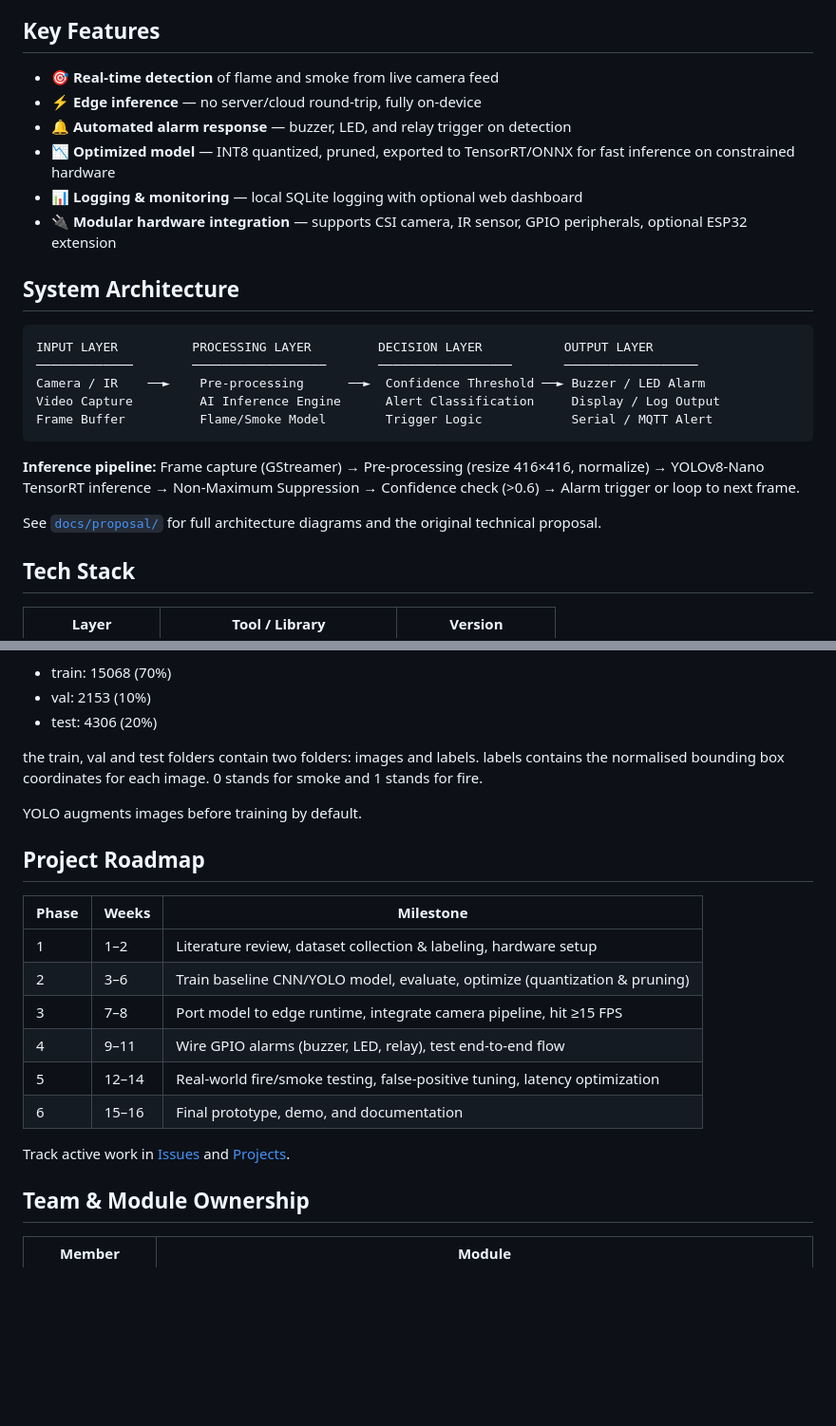
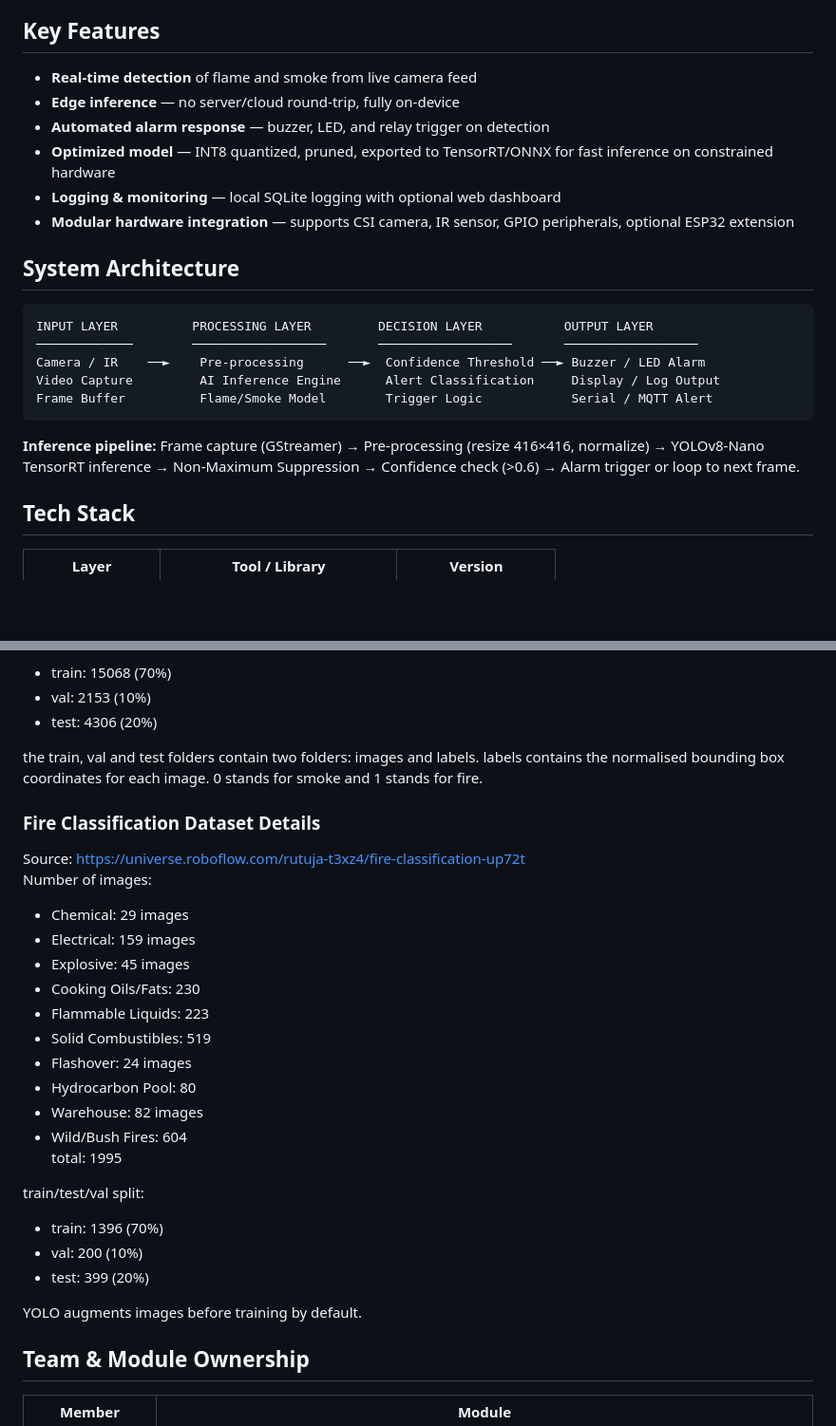
Before and after one commit to navya-1927/neemus-ai-fire-detection, a Markdown page: README.md, 2 parts joined by grey strips. Shown at 95% size. GitHub-like rendering; blank space fills up the shorter version.

````diff
--- a/README.md
+++ b/README.md
@@ -34,12 +34,12 @@ Traditional fire/smoke detectors are reactive, slow in large or outdoor spaces,
 
 ## Key Features
 
-- 🎯 **Real-time detection** of flame and smoke from live camera feed
-- ⚡ **Edge inference** — no server/cloud round-trip, fully on-device
-- 🔔 **Automated alarm response** — buzzer, LED, and relay trigger on detection
-- 📉 **Optimized model** — INT8 quantized, pruned, exported to TensorRT/ONNX for fast inference on constrained hardware
-- 📊 **Logging & monitoring** — local SQLite logging with optional web dashboard
-- 🔌 **Modular hardware integration** — supports CSI camera, IR sensor, GPIO peripherals, optional ESP32 extension
+- **Real-time detection** of flame and smoke from live camera feed
+- **Edge inference** — no server/cloud round-trip, fully on-device
+- **Automated alarm response** — buzzer, LED, and relay trigger on detection
+- **Optimized model** — INT8 quantized, pruned, exported to TensorRT/ONNX for fast inference on constrained hardware
+- **Logging & monitoring** — local SQLite logging with optional web dashboard
+- **Modular hardware integration** — supports CSI camera, IR sensor, GPIO peripherals, optional ESP32 extension
 
 ## System Architecture
 
@@ -52,8 +52,6 @@ Frame Buffer          Flame/Smoke Model        Trigger Logic            Serial /
 ```
 
 **Inference pipeline:** Frame capture (GStreamer) → Pre-processing (resize 416×416, normalize) → YOLOv8-Nano TensorRT inference → Non-Maximum Suppression → Confidence check (>0.6) → Alarm trigger or loop to next frame.
-
-See [`docs/proposal/`](docs/proposal/) for full architecture diagrams and the original technical proposal.
 
 ## Tech Stack
 
@@ -152,20 +151,27 @@ train/test/val split:
 
 <p> the train, val and test folders contain two folders: images and labels. labels contains the normalised bounding box coordinates for each image. 0 stands for smoke and 1 stands for fire. </p>
 
+### Fire Classification Dataset Details
+Source: https://universe.roboflow.com/rutuja-t3xz4/fire-classification-up72t <br>
+Number of images:
+- Chemical: 29 images
+- Electrical: 159 images
+- Explosive: 45 images
+- Cooking Oils/Fats: 230
+- Flammable Liquids: 223
+- Solid Combustibles: 519
+- Flashover: 24 images
+- Hydrocarbon Pool: 80
+- Warehouse: 82 images
+- Wild/Bush Fires: 604 <br>
+total: 1995 <br>
+
+train/test/val split:
+- train: 1396 (70%)
+- val: 200 (10%)
+- test: 399 (20%) <br>
+
 <p> YOLO augments images before training by default. </p>
-
-## Project Roadmap
-
-| Phase | Weeks | Milestone |
-|---|---|---|
-| 1 | 1–2 | Literature review, dataset collection & labeling, hardware setup |
-| 2 | 3–6 | Train baseline CNN/YOLO model, evaluate, optimize (quantization & pruning) |
-| 3 | 7–8 | Port model to edge runtime, integrate camera pipeline, hit ≥15 FPS |
-| 4 | 9–11 | Wire GPIO alarms (buzzer, LED, relay), test end-to-end flow |
-| 5 | 12–14 | Real-world fire/smoke testing, false-positive tuning, latency optimization |
-| 6 | 15–16 | Final prototype, demo, and documentation |
-
-Track active work in [Issues](../../issues) and [Projects](../../projects).
 
 ## Team & Module Ownership
 
````
Also changed, not shown: other parts of README.md (+6 -16 lines).
